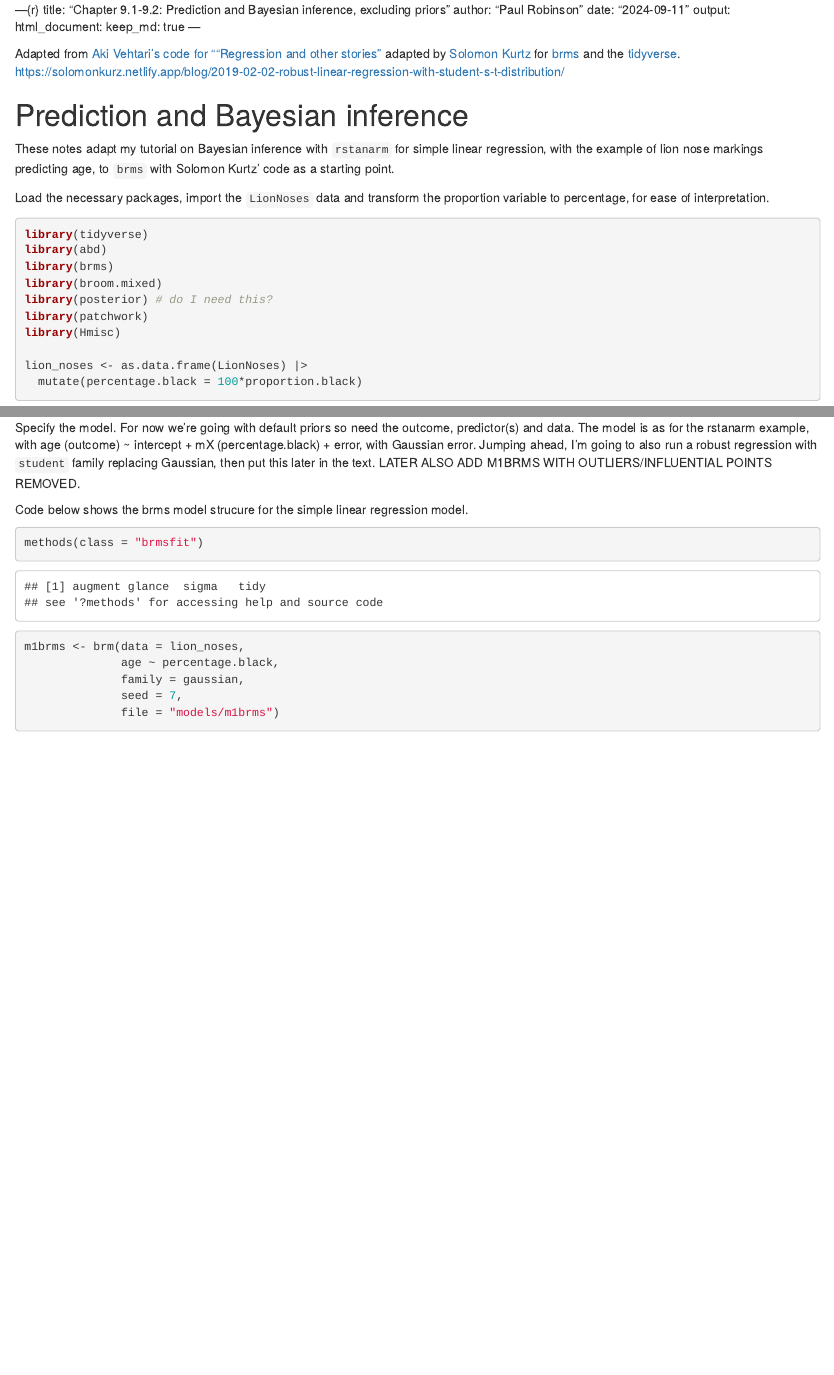
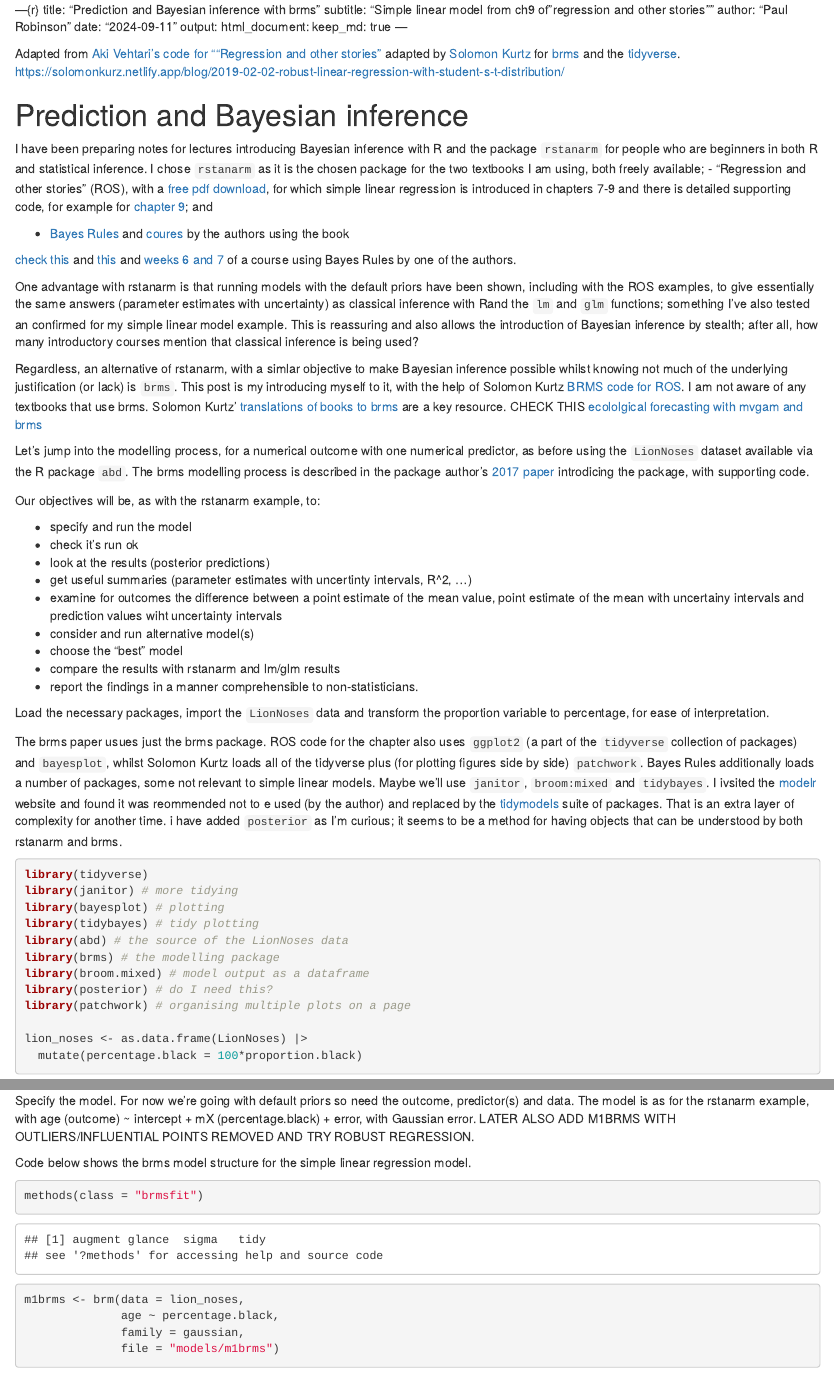
Before and after one commit to paulauvirage/brms-md, an R Markdown document (09.1-9.2.Rmd): the page in a window 1100 px wide, from its top, and a second part further down, joined at a grey line. Rendered offline with R 4.5, knitr and Pandoc, with nearby package versions; some code elsewhere in the file could not run offline.

Commit message:
Added text on background to rstanarm and brms

````diff
--- a/09.1-9.2.Rmd
+++ b/09.1-9.2.Rmd
@@ -1,5 +1,6 @@
 ---{r}
-title: "Chapter 9.1-9.2: Prediction and Bayesian inference, excluding priors"
+title: "Prediction and Bayesian inference with brms"
+subtitle: "Simple linear model from ch9 of "regression and other stories""
 author: "Paul Robinson"
 date: "`r format(Sys.Date())`"
 output:
@@ -19,18 +20,49 @@ options(width = 100)
 
 # Prediction and Bayesian inference
 
-These notes adapt my tutorial on Bayesian inference with `rstanarm` for simple linear regression, with the example of lion nose markings predicting age, to `brms` with Solomon Kurtz' code as a starting point.
+I have been preparing notes for lectures introducing Bayesian inference with R and the package `rstanarm` for people who are beginners in both R and statistical inference. I chose `rstanarm` as it is the chosen package for the two textbooks I am using, both freely available;
+- "Regression and other stories" (ROS), with a [free pdf download](https://avehtari.github.io/ROS-Examples/), for which simple linear regression is introduced in chapters 7-9 and there is detailed supporting code, for example for [chapter 9](https://avehtari.github.io/ROS-Examples/ElectionsEconomy/hibbs.html); and
+
+- [Bayes Rules](https://www.bayesrulesbook.com/) and [coures](https://bayes-rules.github.io/posts/resources/) by the authors using the book
+
+[check this](https://socaldatascience.github.io/bootcamp-materials-2023/) and
+[this](https://socaldatascience.github.io/bootcamp-materials-2023/slides/day02-regression/02a-regression.html#/numerical-response-and-categorical-explanatory-variable) and
+[weeks 6 and 7](https://www.stats115.com/schedule) of a course using Bayes Rules by one of the authors.
+
+One advantage with rstanarm is that running models with the default priors have been shown, including with the ROS examples, to give essentially the same answers (parameter estimates with uncertainty) as classical inference with Rand the `lm` and `glm` functions; something I've also tested an confirmed for my simple linear model example. This is reassuring and also allows the introduction of Bayesian inference by stealth; after all, how many introductory courses mention that classical inference is being used?
+
+Regardless, an alternative of rstanarm, with a simlar objective to make Bayesian inference possible whilst knowing not much of the underlying justification (or lack) is `brms`. This post is my introducing myself to it, with the help of Solomon Kurtz [BRMS code for ROS](https://github.com/ASKurz/Working-through-Regression-and-other-stories). I am not aware of any textbooks that use brms. Solomon Kurtz' [translations of books to brms](https://solomonkurz.netlify.app/book/) are a key resource. CHECK THIS [ecololgical forecasting with mvgam and brms](https://nicholasjclark.github.io/physalia-forecasting-course/)
+
+Let's jump into the modelling process, for a numerical outcome with one numerical predictor, as before using the `LionNoses` dataset available via the R package `abd`. The brms modelling process is described in the package author's [2017 paper](https://www.jstatsoft.org/article/view/v080i01) introdicing the package, with supporting code.
+
+Our objectives will be, as with the rstanarm example, to:
+
+- specify and run the model
+- check it's run ok
+- look at the results (posterior predictions)
+- get useful summaries (parameter estimates with uncertinty intervals, R^2, ...)
+- examine for outcomes the difference between a point estimate of the mean value, point estimate of the mean with uncertainy intervals and prediction values wiht uncertainty intervals
+- consider and run alternative model(s)
+- choose the "best" model
+- compare the results with rstanarm and lm/glm results
+- report the findings in a manner comprehensible to non-statisticians.
+
+
 
 Load the necessary packages, import the `LionNoses` data and transform the proportion variable to percentage, for ease of interpretation.
 
+The brms paper usues just the brms package. ROS code for the chapter also uses `ggplot2` (a part of the `tidyverse` collection of packages) and `bayesplot`, whilst Solomon Kurtz loads all of the tidyverse plus (for plotting figures side by side) `patchwork`. Bayes Rules additionally loads a number of packages, some not relevant to simple linear models. Maybe we'll use `janitor`, `broom:mixed` and `tidybayes`. I ivsited the [modelr](https://github.com/tidyverse/modelr) website and found it was reommended not to e used (by the author) and replaced by the [tidymodels](https://www.tidymodels.org/) suite of packages. That is an extra layer of complexity for another time. i have added `posterior` as I'm curious; it seems to be a method for having objects that can be understood by both rstanarm and brms.
+
 ```{r, warning = F, message = F}
 library(tidyverse)
-library(abd)
-library(brms)
-library(broom.mixed)
+library(janitor) # more tidying
+library(bayesplot) # plotting
+library(tidybayes) # tidy plotting
+library(abd) # the source of the LionNoses data
+library(brms) # the modelling package
+library(broom.mixed) # model output as a dataframe
 library(posterior) # do I need this?
-library(patchwork)
-library(Hmisc)
+library(patchwork) # organising multiple plots on a page
 
 lion_noses <- as.data.frame(LionNoses) |>
   mutate(percentage.black = 100*proportion.black)
@@ -38,9 +70,9 @@ lion_noses <- as.data.frame(LionNoses) |>
 skimr::skim(lion_noses)
 ```
 
-Specify the model. For now we're going with default priors so need the outcome, predictor(s) and data. The model is as for the rstanarm example, with age (outcome) ~ intercept + mX (percentage.black) + error, with Gaussian error. Jumping ahead, I'm going to also run a robust regression with `student` family replacing Gaussian, then put this later in the text. LATER ALSO ADD M1BRMS WITH OUTLIERS/INFLUENTIAL POINTS REMOVED.
+Specify the model. For now we're going with default priors so need the outcome, predictor(s) and data. The model is as for the rstanarm example, with age (outcome) ~ intercept + mX (percentage.black) + error, with Gaussian error. LATER ALSO ADD M1BRMS WITH OUTLIERS/INFLUENTIAL POINTS REMOVED AND TRY ROBUST REGRESSION.
 
-Code below shows the brms model strucure for the simple linear regression model.
+Code below shows the brms model structure for the simple linear regression model.
 
 ```{r m1, warning = F, message = F}
 methods(class = "brmsfit")
@@ -48,5 +80,4 @@ methods(class = "brmsfit")
 m1brms <- brm(data = lion_noses,
               age ~ percentage.black,
               family = gaussian,
-              seed = 7,
               file = "models/m1brms")
````
Also changed, not shown: 09.1-9.2.Rmd (18 more changed lines).
